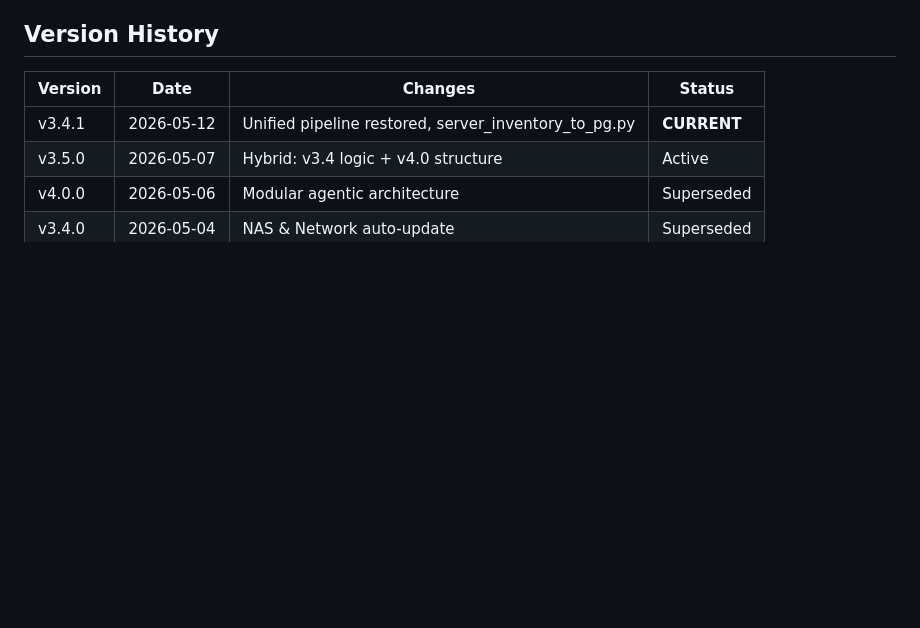
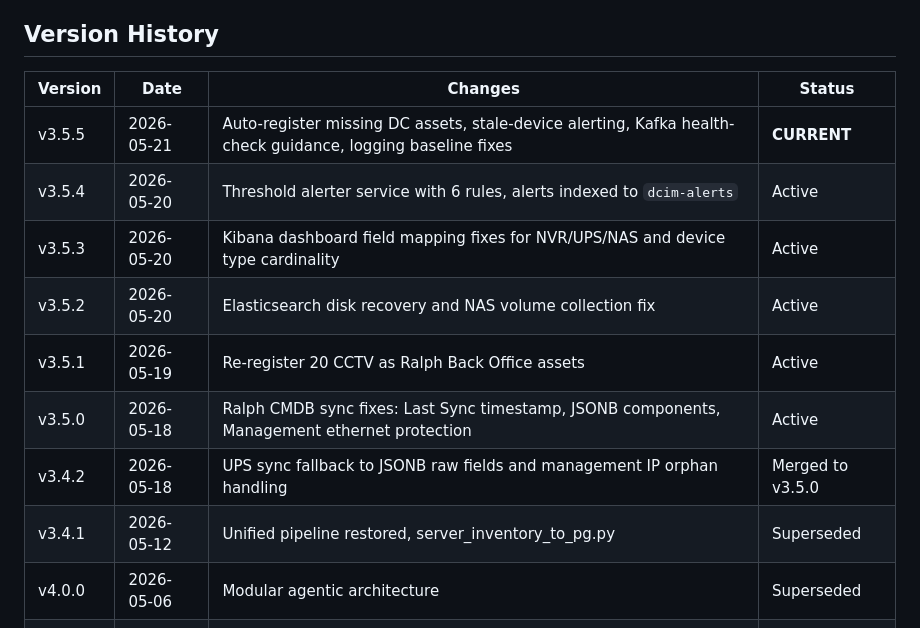
Before and after one commit to Chefinox/DCIM_SRV_DATA_COLLECTION, a Markdown page: README.md, the part around the change. Drawn GitHub-style; blank space fills up the shorter version.

Commit message:
docs: update current version history to v3.5.5

```diff
--- a/README.md
+++ b/README.md
@@ -143,8 +143,14 @@ PostgreSQL dcim_events → ralph_cmdb_sync.py → Ralph CMDB
 
 | Version | Date | Changes | Status |
 |---------|------|---------|--------|
-| v3.4.1 | 2026-05-12 | Unified pipeline restored, server_inventory_to_pg.py | **CURRENT** |
-| v3.5.0 | 2026-05-07 | Hybrid: v3.4 logic + v4.0 structure | Active |
+| v3.5.5 | 2026-05-21 | Auto-register missing DC assets, stale-device alerting, Kafka health-check guidance, logging baseline fixes | **CURRENT** |
+| v3.5.4 | 2026-05-20 | Threshold alerter service with 6 rules, alerts indexed to `dcim-alerts` | Active |
+| v3.5.3 | 2026-05-20 | Kibana dashboard field mapping fixes for NVR/UPS/NAS and device type cardinality | Active |
+| v3.5.2 | 2026-05-20 | Elasticsearch disk recovery and NAS volume collection fix | Active |
+| v3.5.1 | 2026-05-19 | Re-register 20 CCTV as Ralph Back Office assets | Active |
+| v3.5.0 | 2026-05-18 | Ralph CMDB sync fixes: Last Sync timestamp, JSONB components, Management ethernet protection | Active |
+| v3.4.2 | 2026-05-18 | UPS sync fallback to JSONB raw fields and management IP orphan handling | Merged to v3.5.0 |
+| v3.4.1 | 2026-05-12 | Unified pipeline restored, server_inventory_to_pg.py | Superseded |
 | v4.0.0 | 2026-05-06 | Modular agentic architecture | Superseded |
 | v3.4.0 | 2026-05-04 | NAS & Network auto-update | Superseded |
 | v3.3.0 | 2026-05-03 | Unified CMDB sync pipeline | Superseded |
```
Also changed, not shown: docs/USE_CASE_COMPLIANCE_CHECKLIST.md (added, +441 -0 lines).
